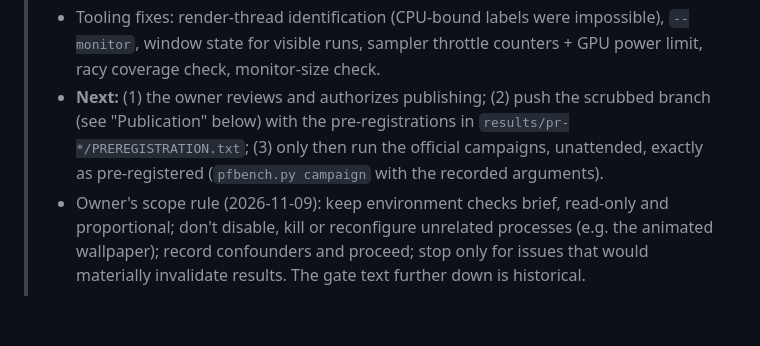
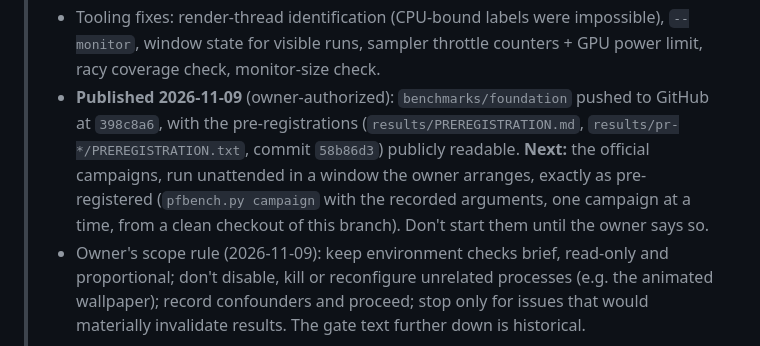
Before and after one commit to Minihercules317/particle-filter, a Markdown page: benchmarks/HANDOFF.md, the part around the change. GitHub-like rendering; blank space fills up the shorter version.

Commit message:
Record publication of the benchmark branch in the handoff
Co-Authored-By: Claude Opus 5.5 <noreply@anthropic.com>

```diff
--- a/benchmarks/HANDOFF.md
+++ b/benchmarks/HANDOFF.md
@@ -12,9 +12,11 @@ Read this first. It is self-contained: it doesn't assume access to the conversat
 >   16 blocks install-level, **campaigns run unattended** (desktop use shifted FPS ~10%).
 > - Tooling fixes: render-thread identification (CPU-bound labels were impossible), `--monitor`, window state for
 >   visible runs, sampler throttle counters + GPU power limit, racy coverage check, monitor-size check.
-> - **Next:** (1) the owner reviews and authorizes publishing; (2) push the scrubbed branch (see "Publication" below)
->   with the pre-registrations in `results/pr-*/PREREGISTRATION.txt`; (3) only then run the official campaigns,
->   unattended, exactly as pre-registered (`pfbench.py campaign` with the recorded arguments).
+> - **Published 2026-11-09** (owner-authorized): `benchmarks/foundation` pushed to GitHub at `398c8a6`, with the
+>   pre-registrations (`results/PREREGISTRATION.md`, `results/pr-*/PREREGISTRATION.txt`, commit `58b86d3`) publicly
+>   readable. **Next:** the official campaigns, run unattended in a window the owner arranges, exactly as
+>   pre-registered (`pfbench.py campaign` with the recorded arguments, one campaign at a time, from a clean checkout of
+>   this branch). Don't start them until the owner says so.
 > - Owner's scope rule (2026-11-09): keep environment checks brief, read-only and proportional; don't disable, kill or
 >   reconfigure unrelated processes (e.g. the animated wallpaper); record confounders and proceed; stop only for issues
 >   that would materially invalidate results. The gate text further down is historical.
```
